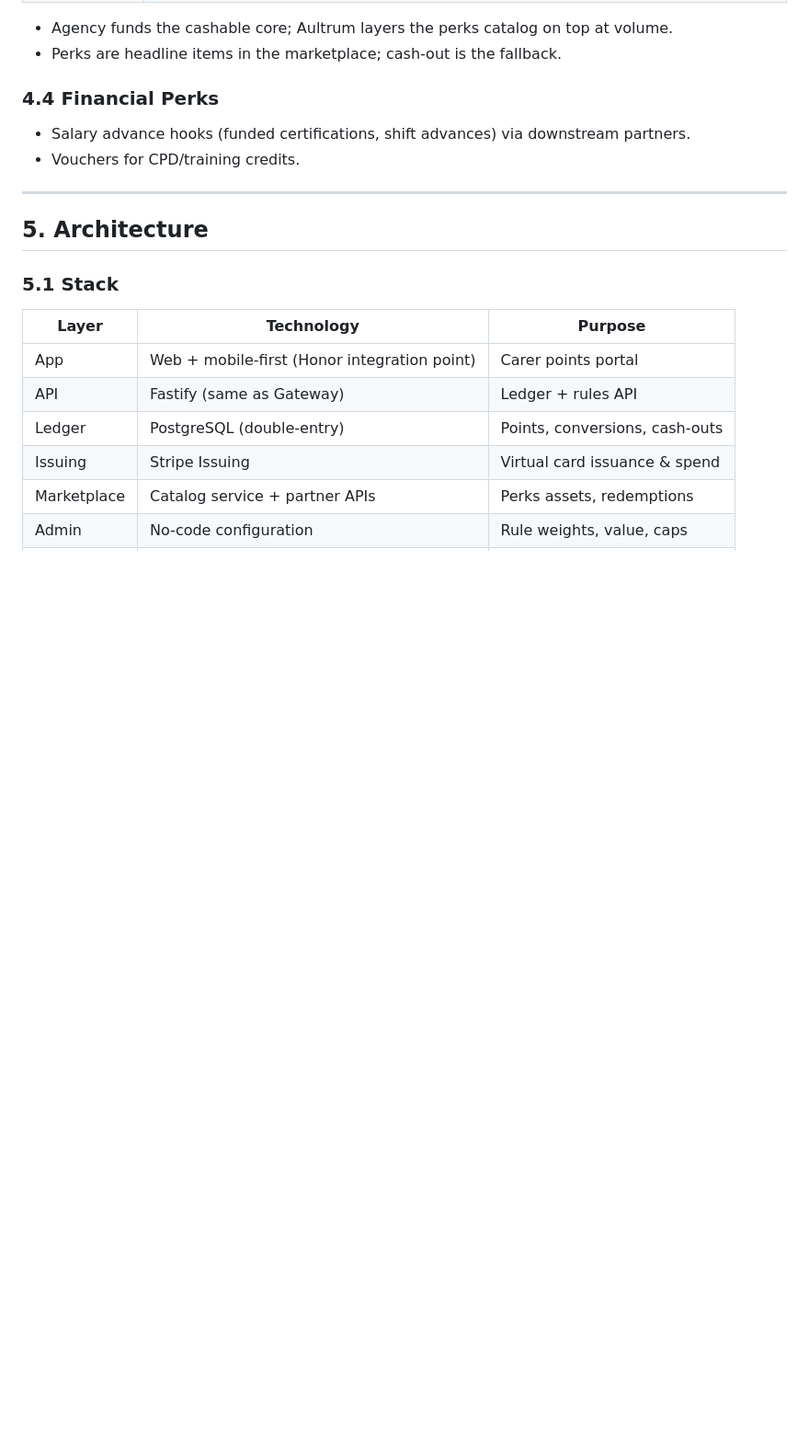
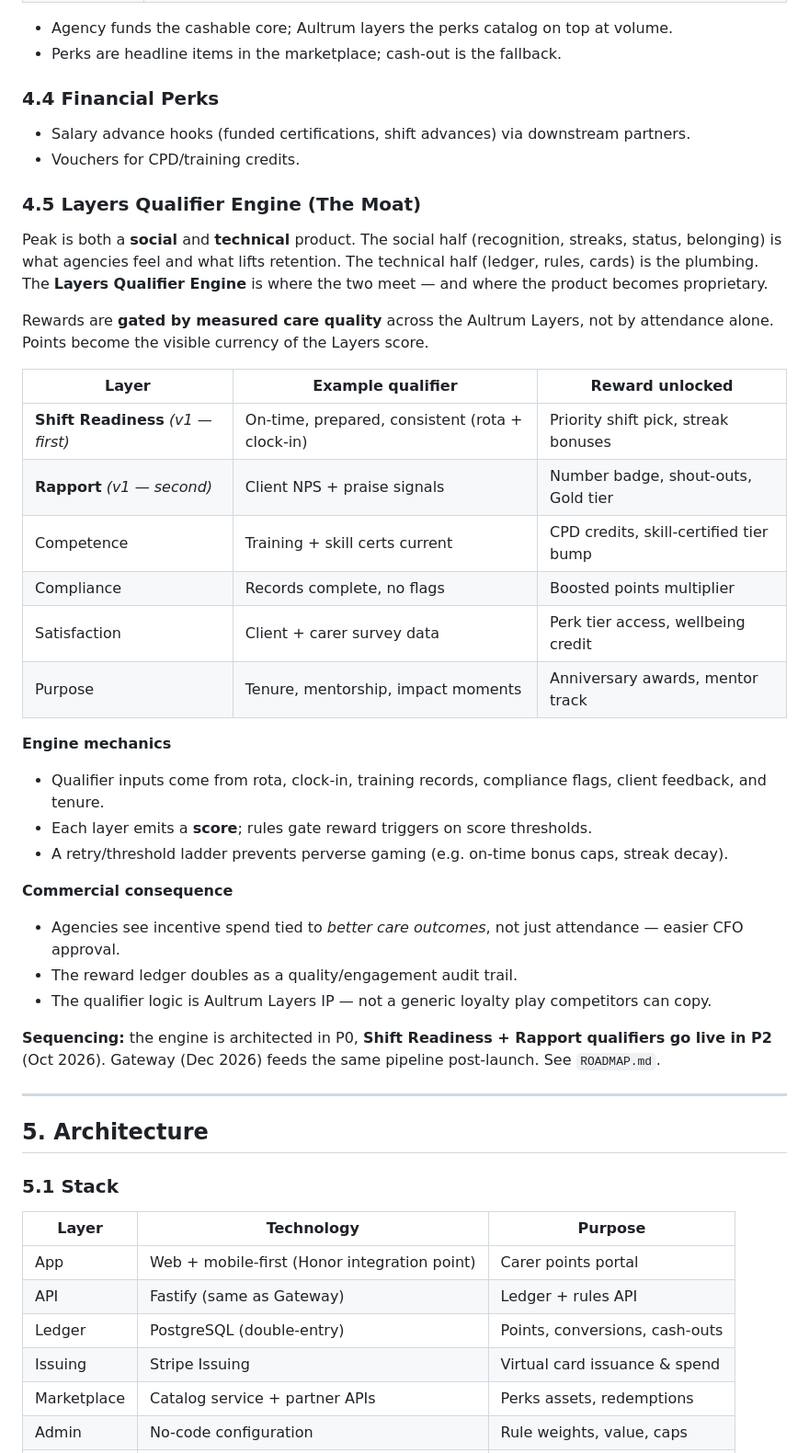
Before and after one commit to Addyx2/Aultrum, a Markdown page: PEAK_SPEC.md, the part around one of its changes. Shown at 92% size. Rendered like a GitHub page; blank space fills up the shorter version.

```diff
--- a/PEAK_SPEC.md
+++ b/PEAK_SPEC.md
@@ -81,6 +83,35 @@ Aultrum (company)
 
 - Salary advance hooks (funded certifications, shift advances) via downstream partners.
 - Vouchers for CPD/training credits.
+
+### 4.5 Layers Qualifier Engine (The Moat)
+
+Peak is both a **social** and **technical** product. The social half (recognition, streaks, status, belonging) is what agencies feel and what lifts retention. The technical half (ledger, rules, cards) is the plumbing. The **Layers Qualifier Engine** is where the two meet — and where the product becomes proprietary.
+
+Rewards are **gated by measured care quality** across the Aultrum Layers, not by attendance alone. Points become the visible currency of the Layers score.
+
+| Layer | Example qualifier | Reward unlocked |
+|-------|------------------|-----------------|
+| **Shift Readiness** *(v1 — first)* | On-time, prepared, consistent (rota + clock-in) | Priority shift pick, streak bonuses |
+| **Rapport** *(v1 — second)* | Client NPS + praise signals | Number badge, shout-outs, Gold tier |
+| Competence | Training + skill certs current | CPD credits, skill-certified tier bump |
+| Compliance | Records complete, no flags | Boosted points multiplier |
+| Satisfaction | Client + carer survey data | Perk tier access, wellbeing credit |
+| Purpose | Tenure, mentorship, impact moments | Anniversary awards, mentor track |
+
+**Engine mechanics**
+
+- Qualifier inputs come from rota, clock-in, training records, compliance flags, client feedback, and tenure.
+- Each layer emits a **score**; rules gate reward triggers on score thresholds.
+- A retry/threshold ladder prevents perverse gaming (e.g. on-time bonus caps, streak decay).
+
+**Commercial consequence**
+
+- Agencies see incentive spend tied to *better care outcomes*, not just attendance — easier CFO approval.
+- The reward ledger doubles as a quality/engagement audit trail.
+- The qualifier logic is Aultrum Layers IP — not a generic loyalty play competitors can copy.
+
+**Sequencing:** the engine is architected in P0, **Shift Readiness + Rapport qualifiers go live in P2** (Oct 2026). Gateway (Dec 2026) feeds the same pipeline post-launch. See `ROADMAP.md`.
 
 ---
 
```
Also changed, not shown: other parts of PEAK_SPEC.md (+14 -13 lines), GATEWAY_SPEC.md (+26 -20 lines), ROADMAP.md (added, +83 -0 lines).
